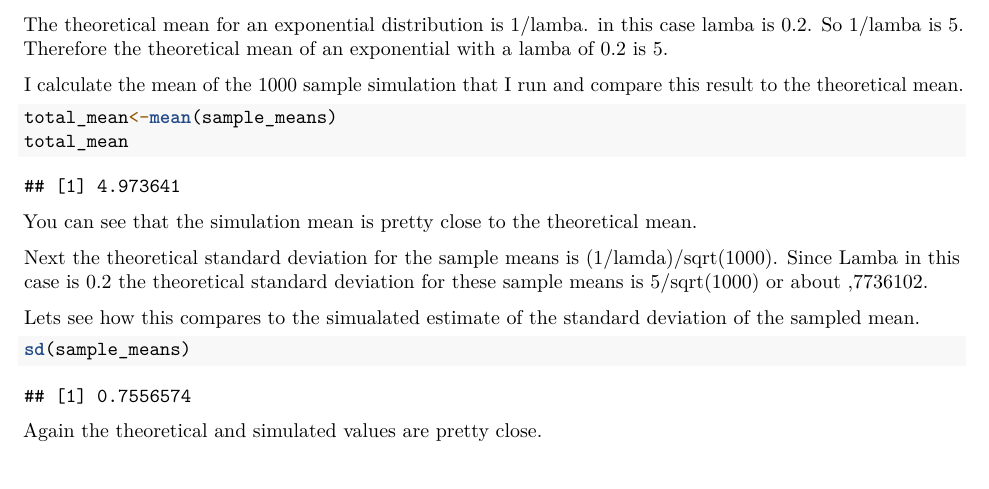
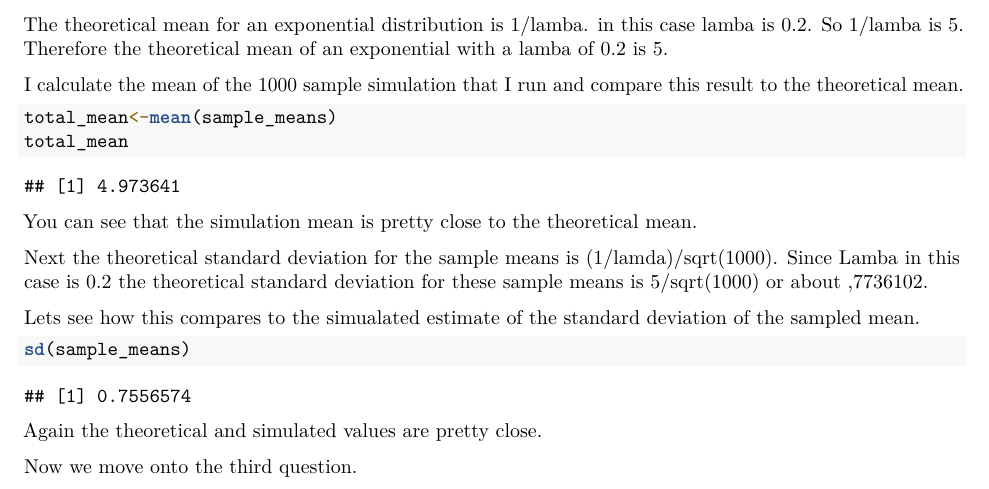
Before and after one commit to mrdumass/Statistical-Inference, an R Markdown document (part1.Rmd): part of page 4 of 4, cut so that both start at the same text. Rendered offline with R 4.5, knitr and Pandoc, then LaTeX, with nearby package versions.

Commit message:
Update part1.Rmd
new test

````diff
--- a/part1.Rmd
+++ b/part1.Rmd
@@ -50,3 +50,5 @@ sd(sample_means)
 ```
 
 Again the theoretical and simulated values are pretty close.
+
+Now we move onto the third question.
````
